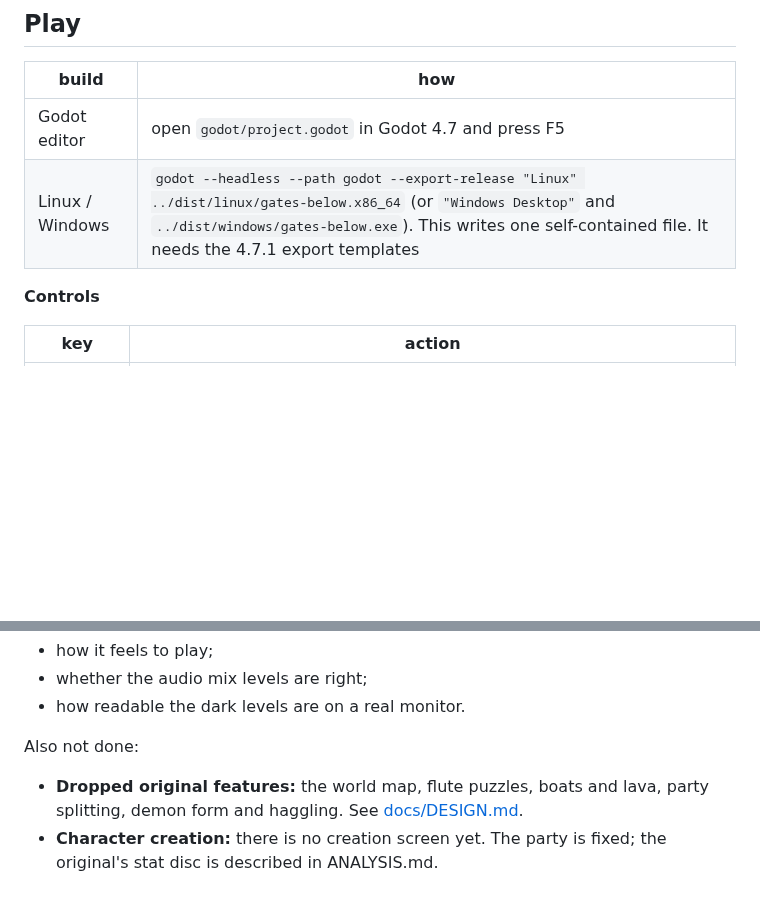
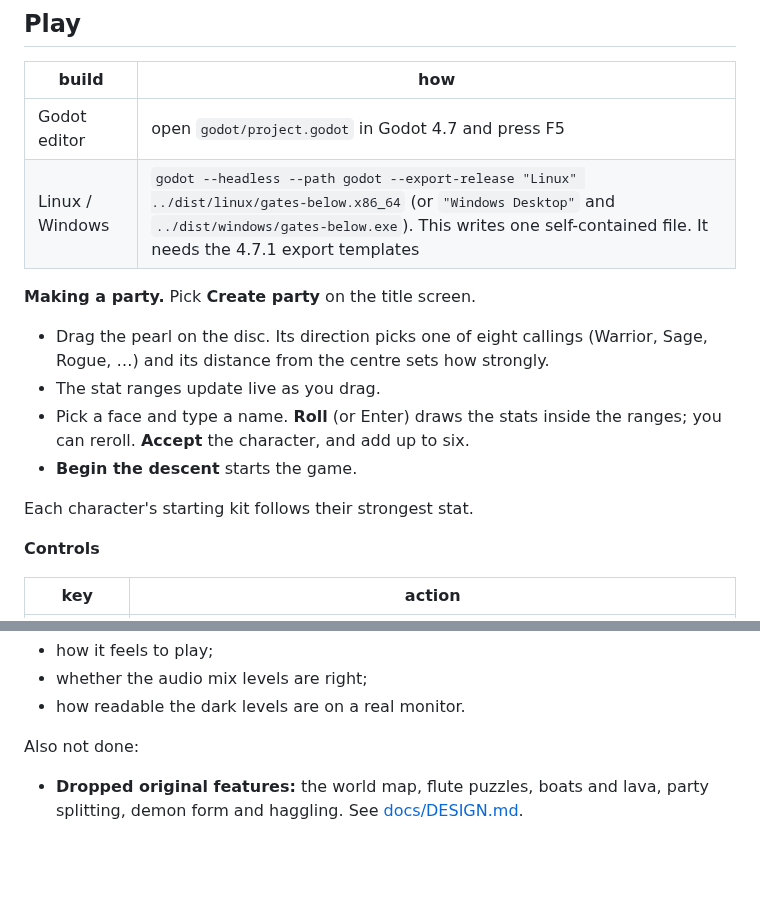
Before and after one commit to ZenZeiTen/protogames, a Markdown page: gates-below/README.md, 2 parts joined by grey strips. Drawn GitHub-style; blank space fills up the shorter version.

```diff
--- a/gates-below/README.md
+++ b/gates-below/README.md
@@ -37,6 +38,14 @@ See [docs/PIPELINE.md](docs/PIPELINE.md).
 |---|---|
 | Godot editor | open `godot/project.godot` in Godot 4.7 and press F5 |
 | Linux / Windows | `godot --headless --path godot --export-release "Linux" ../dist/linux/gates-below.x86_64` (or `"Windows Desktop"` and `../dist/windows/gates-below.exe`). This writes one self-contained file. It needs the 4.7.1 export templates |
+
+**Making a party.** Pick **Create party** on the title screen.
+- Drag the pearl on the disc. Its direction picks one of eight callings (Warrior, Sage, Rogue, …) and its distance from the centre sets how strongly.
+- The stat ranges update live as you drag.
+- Pick a face and type a name. **Roll** (or Enter) draws the stats inside the ranges; you can reroll. **Accept** the character, and add up to six.
+- **Begin the descent** starts the game.
+
+Each character's starting kit follows their strongest stat.
 
 **Controls**
 
@@ -123,4 +132,3 @@ These were checked by the tests or by screenshot, but not by a person playing:
 
 Also not done:
 - **Dropped original features:** the world map, flute puzzles, boats and lava, party splitting, demon form and haggling. See [docs/DESIGN.md](docs/DESIGN.md).
-- **Character creation:** there is no creation screen yet. The party is fixed; the original's stat disc is described in ANALYSIS.md.
```
Also changed, not shown: other parts of gates-below/README.md (+9 -8 lines), gates-below/docs/DESIGN.md (+15 -0 lines), gates-below/docs/PIPELINE.md (+2 -0 lines), gates-below/docs/screens/create.png (added), 15 other files.
